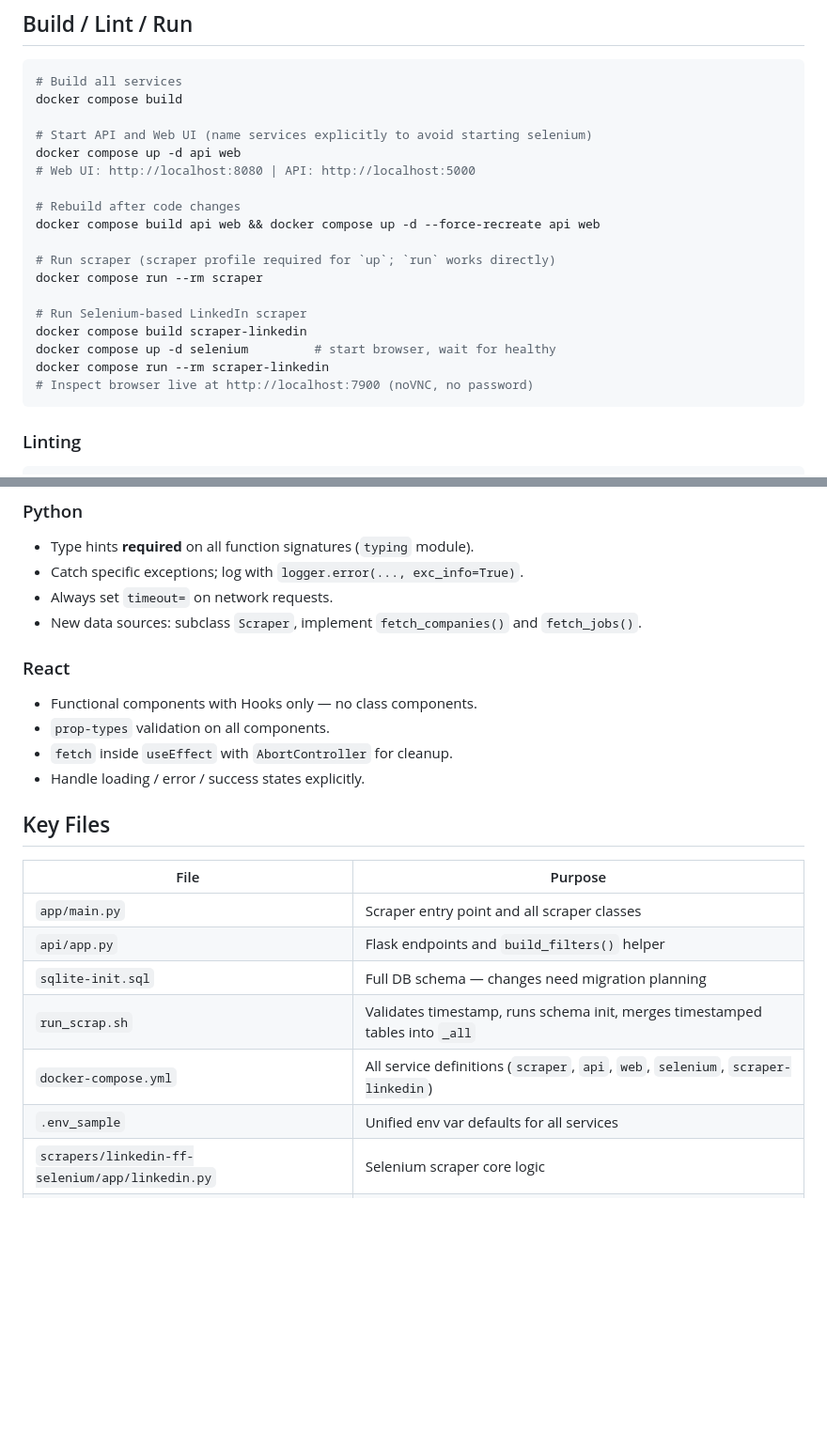
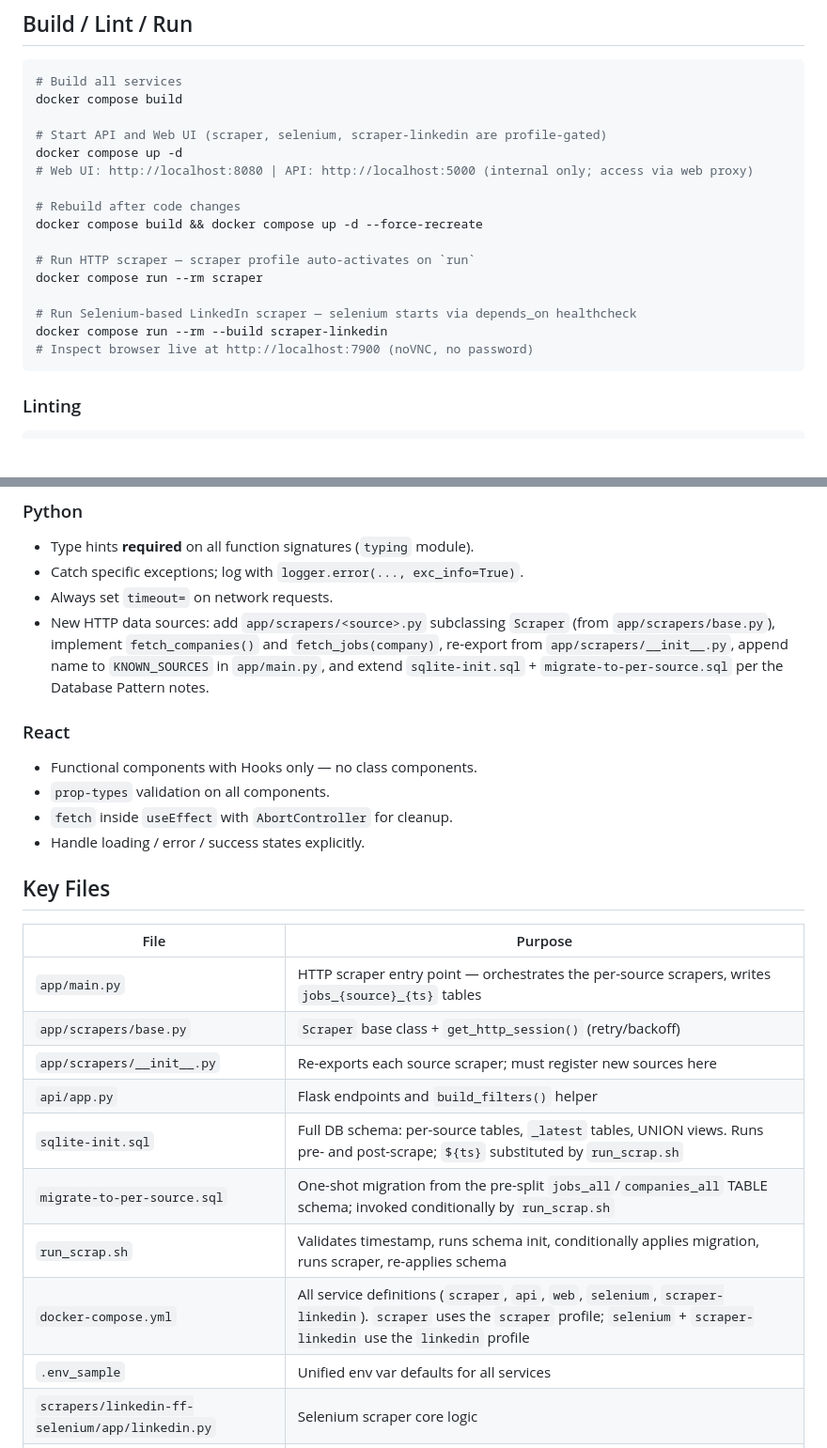
Before and after one commit to abnerrizzi/gupy, a Markdown page: CLAUDE.md, 2 parts joined by grey strips. Shown at 94% size. Drawn GitHub-style; blank space fills up the shorter version.

Commit message:
docs(claude-md): reflect per-source scrapers and linkedin profile

````diff
--- a/CLAUDE.md
+++ b/CLAUDE.md
@@ -14,20 +14,18 @@ This file provides guidance to Claude Code (claude.ai/code) when working with co
 # Build all services
 docker compose build
 
-# Start API and Web UI (name services explicitly to avoid starting selenium)
-docker compose up -d api web
-# Web UI: http://localhost:8080 | API: http://localhost:5000
+# Start API and Web UI (scraper, selenium, scraper-linkedin are profile-gated)
+docker compose up -d
+# Web UI: http://localhost:8080 | API: http://localhost:5000 (internal only; access via web proxy)
 
 # Rebuild after code changes
-docker compose build api web && docker compose up -d --force-recreate api web
+docker compose build && docker compose up -d --force-recreate
 
-# Run scraper (scraper profile required for `up`; `run` works directly)
+# Run HTTP scraper — scraper profile auto-activates on `run`
 docker compose run --rm scraper
 
-# Run Selenium-based LinkedIn scraper
-docker compose build scraper-linkedin
-docker compose up -d selenium         # start browser, wait for healthy
-docker compose run --rm scraper-linkedin
+# Run Selenium-based LinkedIn scraper — selenium starts via depends_on healthcheck
+docker compose run --rm --build scraper-linkedin
 # Inspect browser live at http://localhost:7900 (noVNC, no password)
 ```
 
@@ -91,7 +94,7 @@ Each scraper run creates `jobs_{ts}` and `companies_{ts}` timestamped tables. `r
 - Type hints **required** on all function signatures (`typing` module).
 - Catch specific exceptions; log with `logger.error(..., exc_info=True)`.
 - Always set `timeout=` on network requests.
-- New data sources: subclass `Scraper`, implement `fetch_companies()` and `fetch_jobs()`.
+- New HTTP data sources: add `app/scrapers/<source>.py` subclassing `Scraper` (from `app/scrapers/base.py`), implement `fetch_companies()` and `fetch_jobs(company)`, re-export from `app/scrapers/__init__.py`, append name to `KNOWN_SOURCES` in `app/main.py`, and extend `sqlite-init.sql` + `migrate-to-per-source.sql` per the Database Pattern notes.
 
 ### React
 
@@ -104,11 +107,14 @@ Each scraper run creates `jobs_{ts}` and `companies_{ts}` timestamped tables. `r
 
 | File | Purpose |
 |------|---------|
-| `app/main.py` | Scraper entry point and all scraper classes |
+| `app/main.py` | HTTP scraper entry point — orchestrates the per-source scrapers, writes `jobs_{source}_{ts}` tables |
+| `app/scrapers/base.py` | `Scraper` base class + `get_http_session()` (retry/backoff) |
+| `app/scrapers/__init__.py` | Re-exports each source scraper; must register new sources here |
 | `api/app.py` | Flask endpoints and `build_filters()` helper |
-| `sqlite-init.sql` | Full DB schema — changes need migration planning |
-| `run_scrap.sh` | Validates timestamp, runs schema init, merges timestamped tables into `_all` |
-| `docker-compose.yml` | All service definitions (`scraper`, `api`, `web`, `selenium`, `scraper-linkedin`) |
+| `sqlite-init.sql` | Full DB schema: per-source tables, `_latest` tables, UNION views. Runs pre- and post-scrape; `${ts}` substituted by `run_scrap.sh` |
+| `migrate-to-per-source.sql` | One-shot migration from the pre-split `jobs_all`/`companies_all` TABLE schema; invoked conditionally by `run_scrap.sh` |
+| `run_scrap.sh` | Validates timestamp, runs schema init, conditionally applies migration, runs scraper, re-applies schema |
+| `docker-compose.yml` | All service definitions (`scraper`, `api`, `web`, `selenium`, `scraper-linkedin`). `scraper` uses the `scraper` profile; `selenium` + `scraper-linkedin` use the `linkedin` profile |
 | `.env_sample` | Unified env var defaults for all services |
 | `scrapers/linkedin-ff-selenium/app/linkedin.py` | Selenium scraper core logic |
 | `scrapers/linkedin-ff-selenium/app/config.py` | All Selenium scraper config with defaults |
````
Also changed, not shown: other parts of CLAUDE.md (+8 -3 lines).
